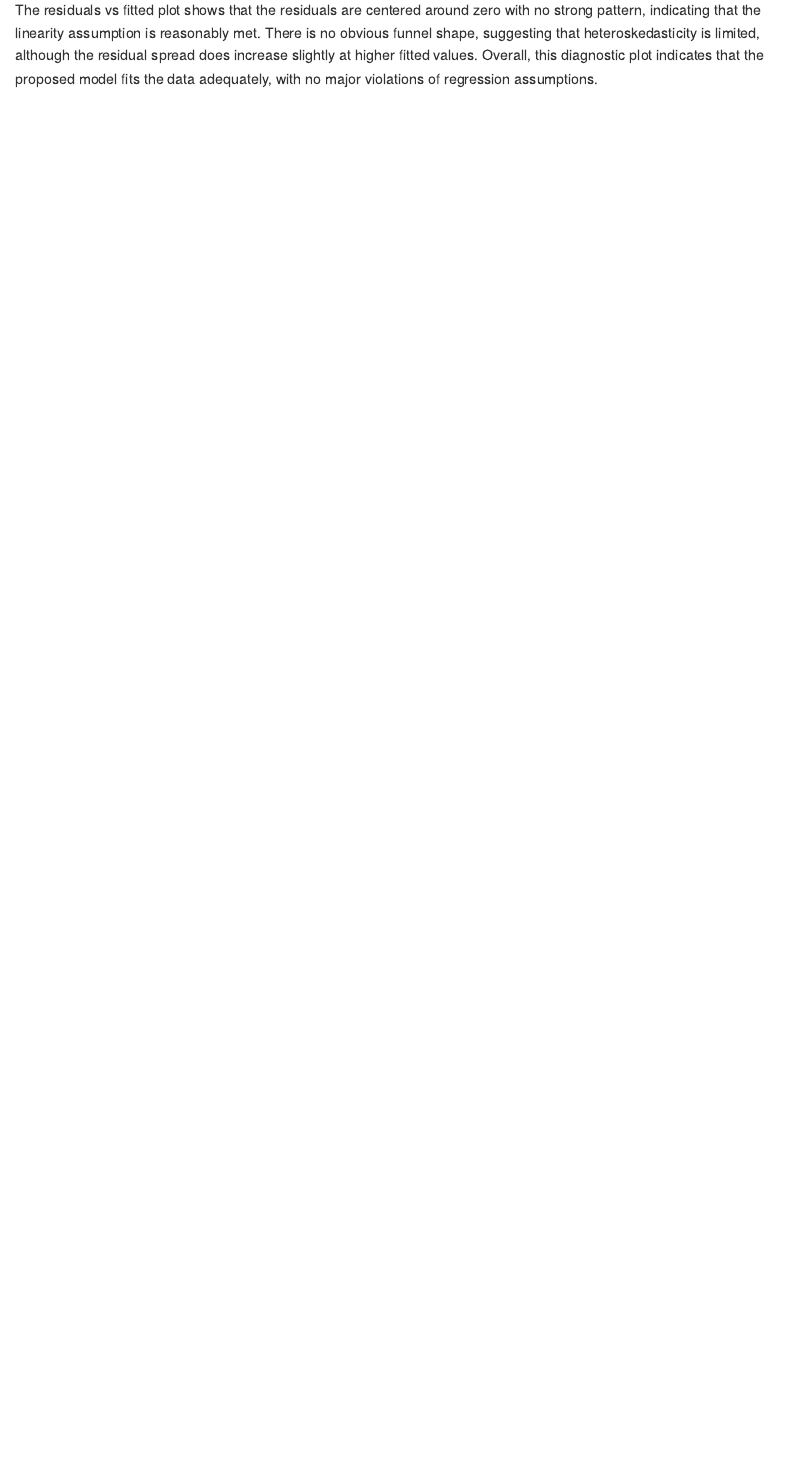
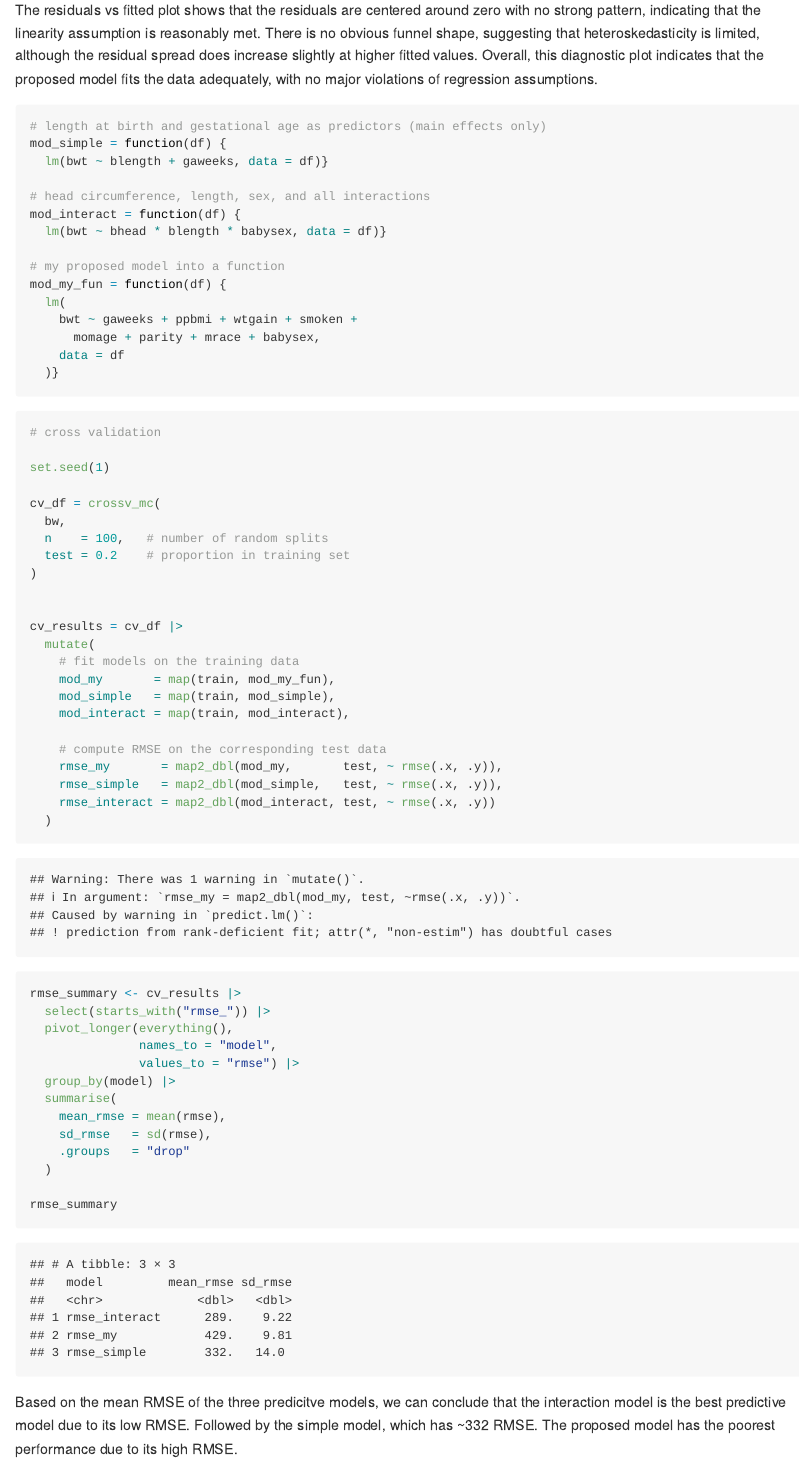
Before and after one commit to vickyyyangg/p8105_hw6_vy2196, an R Markdown document (hw6_vy2196.Rmd): the page in a window 1100 px wide, from 8330 px down. The pictures show the output file hw6_vy2196.md that the author committed with the source, drawn offline in the style of GitHub.

Commit message:
comparing all the predictive models' RMSE

````diff
--- a/hw6_vy2196.Rmd
+++ b/hw6_vy2196.Rmd
@@ -215,3 +215,65 @@ ggplot(bw_my, aes(x = pred, y = resid)) +
 ```
 
 The residuals vs fitted plot shows that the residuals are centered around zero with no strong pattern, indicating that the linearity assumption is reasonably met. There is no obvious funnel shape, suggesting that heteroskedasticity is limited, although the residual spread does increase slightly at higher fitted values. Overall, this diagnostic plot indicates that the proposed model fits the data adequately, with no major violations of regression assumptions.
+
+```{r}
+# length at birth and gestational age as predictors (main effects only)
+mod_simple = function(df) {
+  lm(bwt ~ blength + gaweeks, data = df)}
+
+# head circumference, length, sex, and all interactions
+mod_interact = function(df) {
+  lm(bwt ~ bhead * blength * babysex, data = df)}
+
+# my proposed model into a function
+mod_my_fun = function(df) {
+  lm(
+    bwt ~ gaweeks + ppbmi + wtgain + smoken +
+      momage + parity + mrace + babysex,
+    data = df
+  )}
+```
+
+
+```{r}
+# cross validation
+
+set.seed(1)
+
+cv_df = crossv_mc(
+  bw,
+  n    = 100,   # number of random splits
+  test = 0.2    # proportion in training set
+)
+
+
+cv_results = cv_df |>
+  mutate(
+    # fit models on the training data
+    mod_my       = map(train, mod_my_fun),
+    mod_simple   = map(train, mod_simple),
+    mod_interact = map(train, mod_interact),
+
+    # compute RMSE on the corresponding test data
+    rmse_my       = map2_dbl(mod_my,       test, ~ rmse(.x, .y)),
+    rmse_simple   = map2_dbl(mod_simple,   test, ~ rmse(.x, .y)),
+    rmse_interact = map2_dbl(mod_interact, test, ~ rmse(.x, .y))
+  )
+
+
+rmse_summary <- cv_results |>
+  select(starts_with("rmse_")) |>
+  pivot_longer(everything(),
+               names_to = "model",
+               values_to = "rmse") |>
+  group_by(model) |>
+  summarise(
+    mean_rmse = mean(rmse),
+    sd_rmse   = sd(rmse),
+    .groups   = "drop"
+  )
+
+rmse_summary
+
+```
+Based on the mean RMSE of the three predicitve models, we can conclude that the interaction model is the best predictive model due to its low RMSE. Followed by the simple model, which has ~332 RMSE. The proposed model has the poorest performance due to its high RMSE.
````
Also changed, not shown: hw6_vy2196.md, 1 other file.
